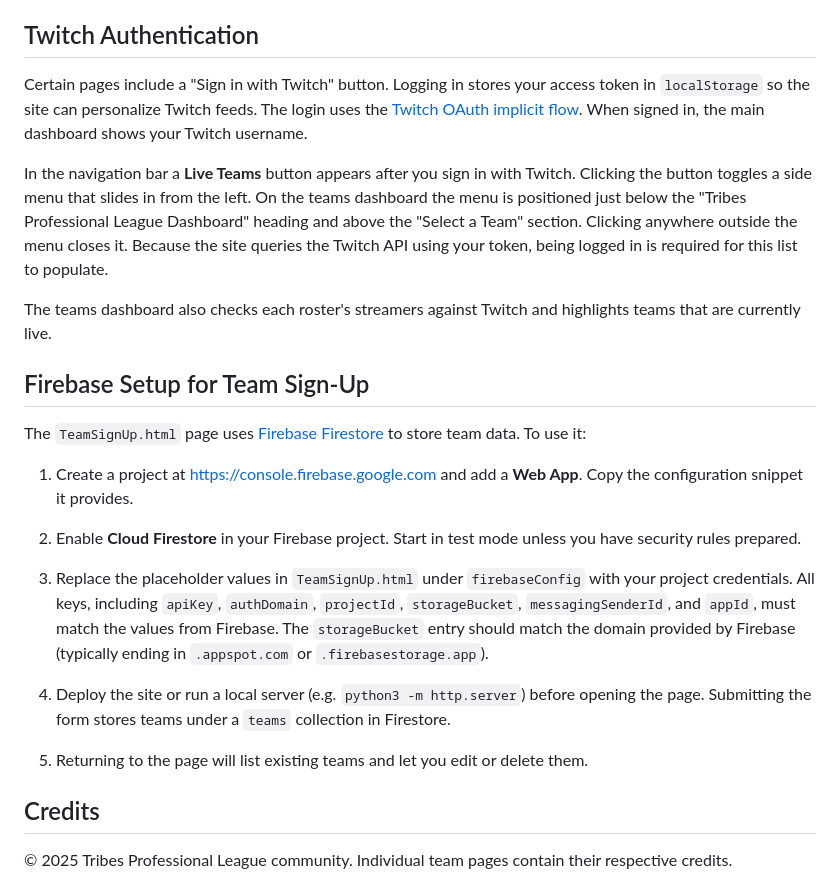
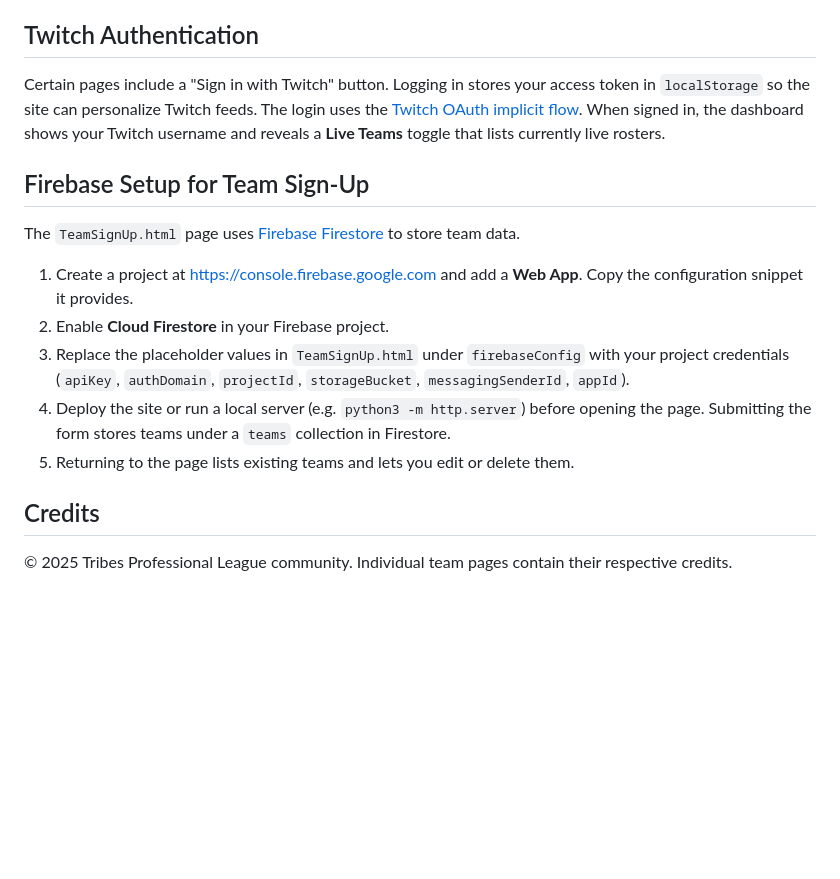
Before and after one commit to T24085/ProjectTribes, a Markdown page: README.md, the part around one of its changes. Rendered like a GitHub page; blank space fills up the shorter version.

```diff
--- a/README.md
+++ b/README.md
@@ -51,25 +62,17 @@ The main navigation menu is stored in `nav.html`. Each page dynamically loads th
 
 ## Twitch Authentication
 
-Certain pages include a "Sign in with Twitch" button. Logging in stores your access token in `localStorage` so the site can personalize Twitch feeds. The login uses the [Twitch OAuth implicit flow](https://dev.twitch.tv/docs/authentication/getting-tokens-oauth#implicit-code-flow).
-When signed in, the main dashboard shows your Twitch username.
-
-In the navigation bar a **Live Teams** button appears after you sign in with Twitch. Clicking the button toggles a side menu that slides in from the left. On the teams dashboard the menu is positioned just below the "Tribes Professional League Dashboard" heading and above the "Select a Team" section. Clicking anywhere outside the menu closes it. Because the site queries the Twitch API using your token, being logged in is required for this list to populate.
-
-The teams dashboard also checks each roster's streamers against Twitch and highlights teams that are currently live.
+Certain pages include a "Sign in with Twitch" button. Logging in stores your access token in `localStorage` so the site can personalize Twitch feeds. The login uses the [Twitch OAuth implicit flow](https://dev.twitch.tv/docs/authentication/getting-tokens-oauth#implicit-code-flow). When signed in, the dashboard shows your Twitch username and reveals a **Live Teams** toggle that lists currently live rosters.
 
 ## Firebase Setup for Team Sign-Up
 
-The `TeamSignUp.html` page uses [Firebase Firestore](https://firebase.google.com/docs/firestore) to store team data. To use it:
+The `TeamSignUp.html` page uses [Firebase Firestore](https://firebase.google.com/docs/firestore) to store team data.
 
 1. Create a project at <https://console.firebase.google.com> and add a **Web App**. Copy the configuration snippet it provides.
-2. Enable **Cloud Firestore** in your Firebase project. Start in test mode unless you have security rules prepared.
-
-3. Replace the placeholder values in `TeamSignUp.html` under `firebaseConfig` with your project credentials. All keys, including `apiKey`, `authDomain`, `projectId`, `storageBucket`, `messagingSenderId`, and `appId`, must match the values from Firebase.
-   The `storageBucket` entry should match the domain provided by Firebase (typically ending in `.appspot.com` or `.firebasestorage.app`).
+2. Enable **Cloud Firestore** in your Firebase project.
+3. Replace the placeholder values in `TeamSignUp.html` under `firebaseConfig` with your project credentials (`apiKey`, `authDomain`, `projectId`, `storageBucket`, `messagingSenderId`, `appId`).
 4. Deploy the site or run a local server (e.g. `python3 -m http.server`) before opening the page. Submitting the form stores teams under a `teams` collection in Firestore.
-
-5. Returning to the page will list existing teams and let you edit or delete them.
+5. Returning to the page lists existing teams and lets you edit or delete them.
 
 ## Credits
 
```
Also changed, not shown: other parts of README.md (+45 -34 lines).
